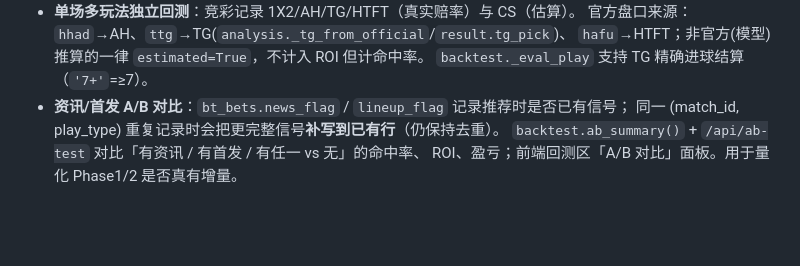
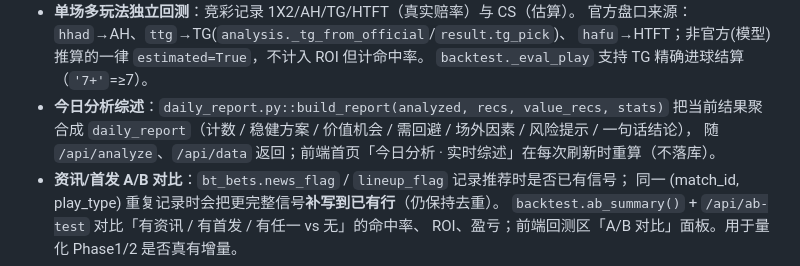
Before and after one commit to etrei7/jingcai-analyzer, a Markdown page: AGENTS.md, the part around the change. Rendered like a GitHub page; blank space fills up the shorter version.

Commit message:
docs: 记录今日分析综述(daily_report)

```diff
--- a/AGENTS.md
+++ b/AGENTS.md
@@ -107,6 +107,9 @@ python tools/test_logic.py
   官方盘口来源：`hhad`→AH、`ttg`→TG(`analysis._tg_from_official`/`result.tg_pick`)、
   `hafu`→HTFT；非官方(模型)推算的一律 `estimated=True`，不计入 ROI 但计命中率。
   `backtest._eval_play` 支持 TG 精确进球结算（`'7+'`=≥7）。
+- **今日分析综述**：`daily_report.py::build_report(analyzed, recs, value_recs, stats)` 把当前结果聚合成
+  `daily_report`（计数 / 稳健方案 / 价值机会 / 需回避 / 场外因素 / 风险提示 / 一句话结论），
+  随 `/api/analyze`、`/api/data` 返回；前端首页「今日分析 · 实时综述」在每次刷新时重算（不落库）。
 - **资讯/首发 A/B 对比**：`bt_bets.news_flag` / `lineup_flag` 记录推荐时是否已有信号；
   同一 (match_id, play_type) 重复记录时会把更完整信号**补写到已有行**（仍保持去重）。
   `backtest.ab_summary()` + `/api/ab-test` 对比「有资讯 / 有首发 / 有任一 vs 无」的命中率、
```
